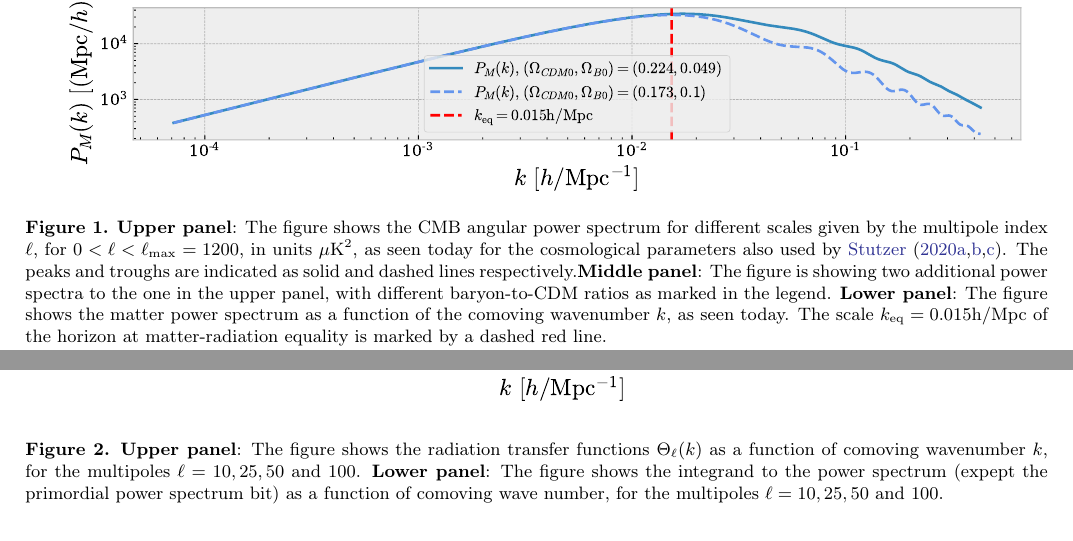
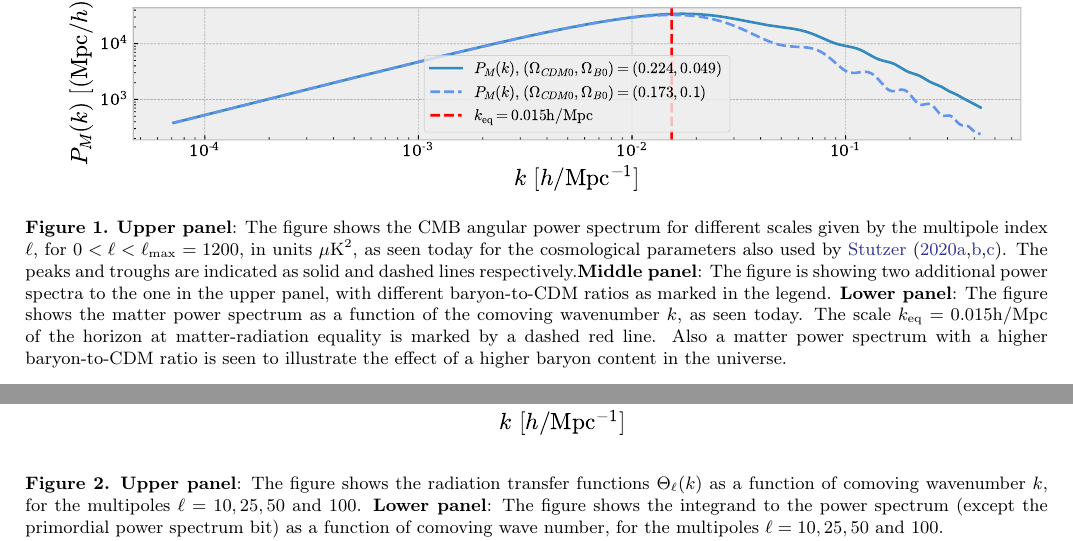
Before and after one commit to SagittariusA-Star/AST5220-Milestone-I, a LaTeX paper (doc/Milestone_IV_Report.tex): two parts of pages 5 and 6 of 8, joined at a grey line, cut so that both start at the same text. Compiled offline with pdfLaTeX.

Commit message:
Final commit of Milestone IV

```diff
--- a/doc/Milestone_IV_Report.tex
+++ b/doc/Milestone_IV_Report.tex
@@ -117,13 +117,13 @@ The power spectra $P(k)$ and $C_\ell$ (, the transfer function $\Theta_\ell(k, x
 
 \begin{figure*}
     \includegraphics[scale = 0.65]{Figures/Cell.pdf}
-    \caption{\textbf{Upper panel}: The figure shows the CMB angular power spectrum for different scales given by the multipole index $\ell$, for $0 < \ell < \ell_\text{max} = 1200$, in units $\mathrm{\mu K}^2$, as seen today for the cosmological parameters also used by \cite{stutzer:2020a,stutzer:2020b,stutzer:2020c}. The peaks and troughs are indicated as solid and dashed lines respectively.\textbf{Middle panel}: The figure is showing two additional power spectra to the one in the upper panel, with different baryon-to-CDM ratios as marked in the legend.  \textbf{Lower panel}: The figure shows the matter power spectrum as a function of the comoving wavenumber $k$, as seen today. The scale $k_\text{eq} = 0.015 \mathrm{h / Mpc}$ of the horizon at matter-radiation equality is marked by a dashed red line.}
+    \caption{\textbf{Upper panel}: The figure shows the CMB angular power spectrum for different scales given by the multipole index $\ell$, for $0 < \ell < \ell_\text{max} = 1200$, in units $\mathrm{\mu K}^2$, as seen today for the cosmological parameters also used by \cite{stutzer:2020a,stutzer:2020b,stutzer:2020c}. The peaks and troughs are indicated as solid and dashed lines respectively.\textbf{Middle panel}: The figure is showing two additional power spectra to the one in the upper panel, with different baryon-to-CDM ratios as marked in the legend.  \textbf{Lower panel}: The figure shows the matter power spectrum as a function of the comoving wavenumber $k$, as seen today. The scale $k_\text{eq} = 0.015 \mathrm{h / Mpc}$ of the horizon at matter-radiation equality is marked by a dashed red line. Also a matter power spectrum with a higher baryon-to-CDM ratio is seen to illustrate the effect of a higher baryon content in the universe.}
     \label{fig:Cell}
 \end{figure*}
 
 \begin{figure*}
     \includegraphics[scale = 0.65]{Figures/Transfer_func.pdf}
-    \caption{\textbf{Upper panel}: The figure shows the radiation transfer functions $\Theta_\ell(k)$ as a function of comoving wavenumber $k$, for the multipoles $\ell = 10, 25, 50$ and $100$. \textbf{Lower panel}: The figure shows the integrand to the power spectrum (expept the primordial power spectrum bit) as a function of comoving wave number, for the multipoles $\ell = 10, 25, 50$ and $100$.}
+    \caption{\textbf{Upper panel}: The figure shows the radiation transfer functions $\Theta_\ell(k)$ as a function of comoving wavenumber $k$, for the multipoles $\ell = 10, 25, 50$ and $100$. \textbf{Lower panel}: The figure shows the integrand to the power spectrum (except the primordial power spectrum bit) as a function of comoving wave number, for the multipoles $\ell = 10, 25, 50$ and $100$.}
     \label{fig:Transfer_func}
 \end{figure*}
 
```
Also changed, not shown: doc/Figures/Cell.pdf, doc/Figures/Transfer_func.pdf, doc/Milestone_IV_Report.pdf, doc/Milestone_IV_Report.tex (1 more changed lines), 1 other file.
